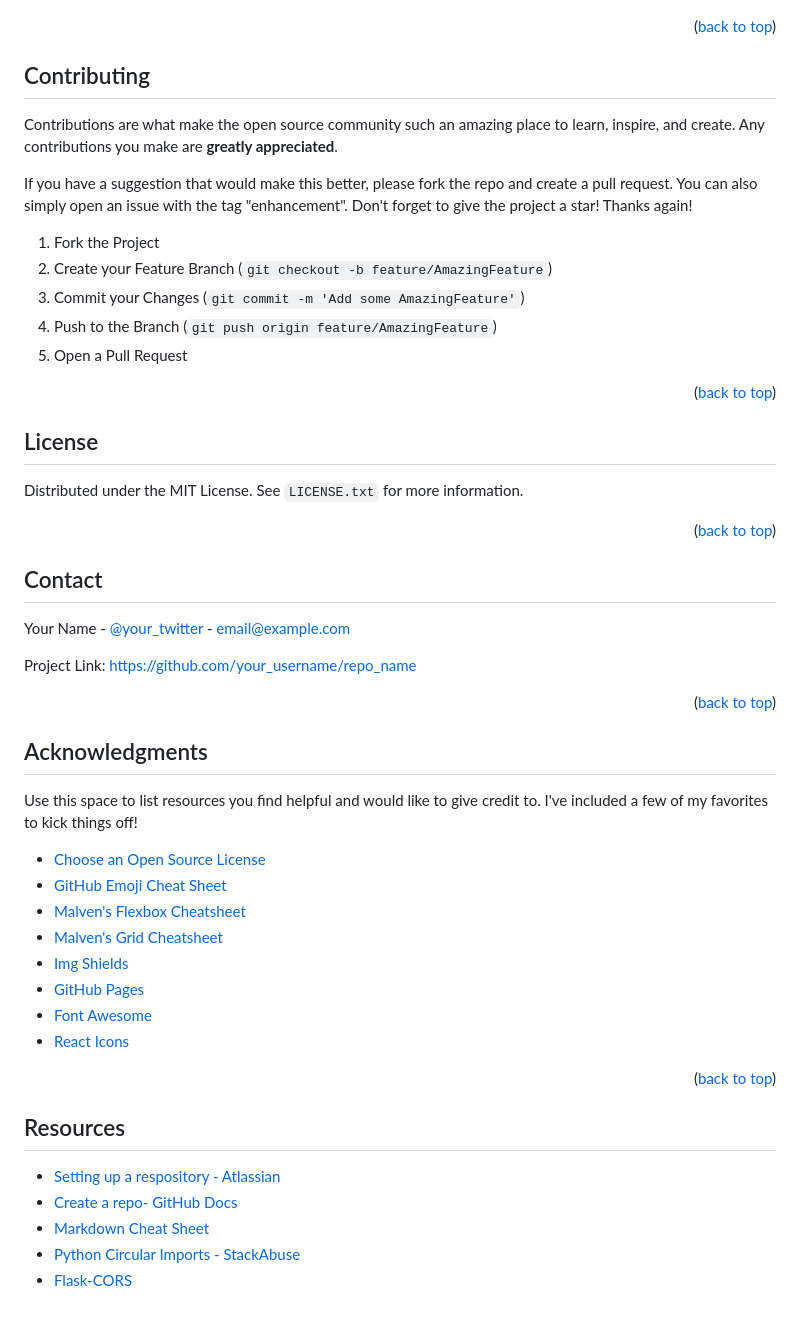
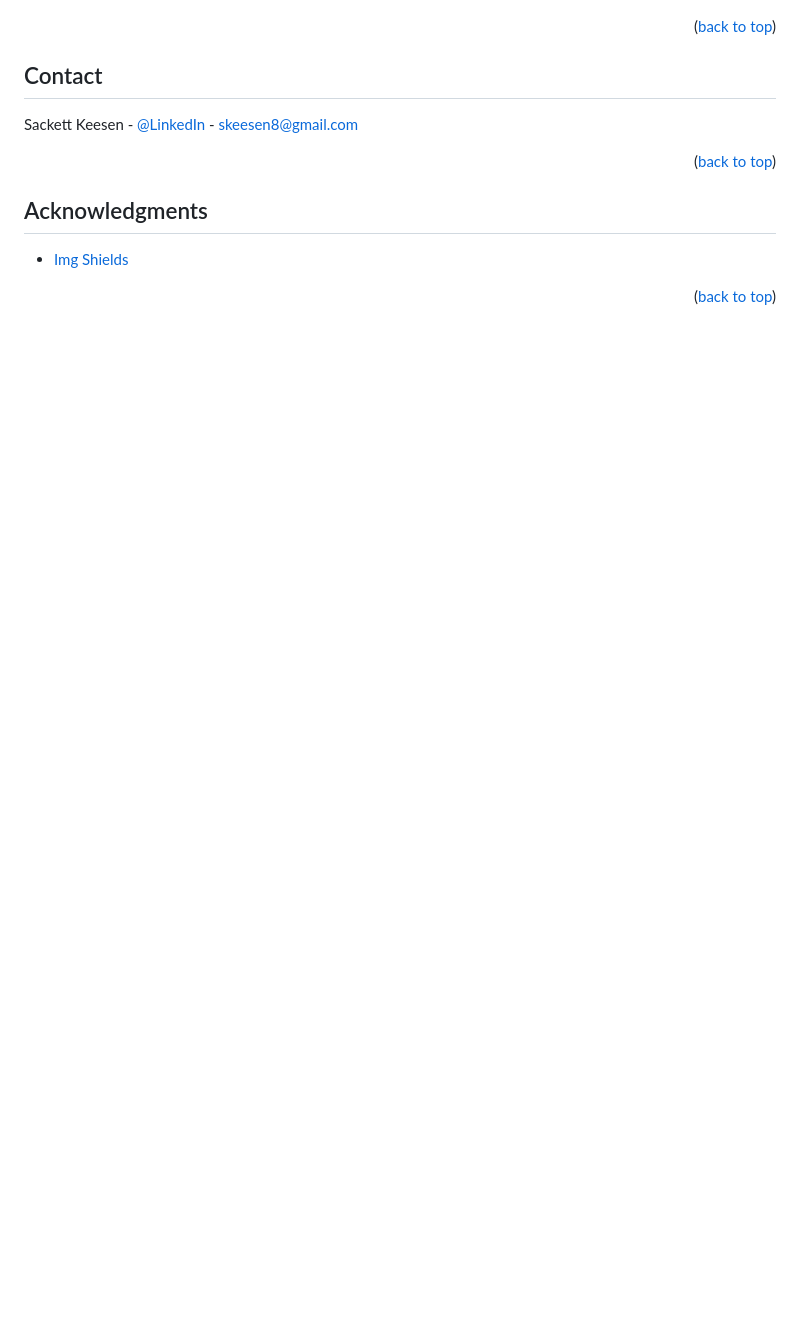
Before and after one commit to skeesen8/Sneaker-App, a Markdown page: README.md, the part around one of its changes. Drawn GitHub-style; blank space fills up the shorter version.

```diff
--- a/README.md
+++ b/README.md
@@ -165,41 +145,11 @@ See the [open issues](https://github.com/othneildrew/Best-README-Template/issues
 
 <p align="right">(<a href="#readme-top">back to top</a>)</p>
-
-
-
-<!-- CONTRIBUTING -->
-## Contributing
-
-Contributions are what make the open source community such an amazing place to learn, inspire, and create. Any contributions you make are **greatly appreciated**.
-
-If you have a suggestion that would make this better, please fork the repo and create a pull request. You can also simply open an issue with the tag "enhancement".
-Don't forget to give the project a star! Thanks again!
-
-1. Fork the Project
-2. Create your Feature Branch (`git checkout -b feature/AmazingFeature`)
-3. Commit your Changes (`git commit -m 'Add some AmazingFeature'`)
-4. Push to the Branch (`git push origin feature/AmazingFeature`)
-5. Open a Pull Request
-
-<p align="right">(<a href="#readme-top">back to top</a>)</p>
-
-
-
-<!-- LICENSE -->
-## License
-
-Distributed under the MIT License. See `LICENSE.txt` for more information.
-
-<p align="right">(<a href="#readme-top">back to top</a>)</p>
-
 
 
 <!-- CONTACT -->
 ## Contact
 
-Your Name - [@your_twitter](https://twitter.com/your_username) - email@example.com
-
-Project Link: [https://github.com/your_username/repo_name](https://github.com/your_username/repo_name)
+Sackett Keesen - [@LinkedIn](https://www.linkedin.com/in/sackett-keesen/) - skeesen8@gmail.com
 
 <p align="right">(<a href="#readme-top">back to top</a>)</p>
 
@@ -208,16 +158,8 @@ Project Link: [https://github.com/your_username/repo_name](https://github.com/yo
 <!-- ACKNOWLEDGMENTS -->
 ## Acknowledgments
 
-Use this space to list resources you find helpful and would like to give credit to. I've included a few of my favorites to kick things off!
+* [Img Shields](https://shields.io)
 
-* [Choose an Open Source License](https://choosealicense.com)
-* [GitHub Emoji Cheat Sheet](https://www.webpagefx.com/tools/emoji-cheat-sheet)
-* [Malven's Flexbox Cheatsheet](https://flexbox.malven.co/)
-* [Malven's Grid Cheatsheet](https://grid.malven.co/)
-* [Img Shields](https://shields.io)
-* [GitHub Pages](https://pages.github.com)
-* [Font Awesome](https://fontawesome.com)
-* [React Icons](https://react-icons.github.io/react-icons/search)
 
 <p align="right">(<a href="#readme-top">back to top</a>)</p>
 
@@ -242,13 +184,3 @@ Use this space to list resources you find helpful and would like to give credit
 [Python-url]: https://www.python.org/
 [Chakra.com]: https://img.shields.io/badge/Chakra--UI-319795?style=for-the-badge&logo=chakra-ui&logoColor=white
 [Chakra-url]: https://chakra-ui.com/
-
-
-
-## Resources
-
-- [Setting up a respository - Atlassian](https://www.atlassian.com/git/tutorials/setting-up-a-repository)
-- [Create a repo- GitHub Docs](https://docs.github.com/en/get-started/quickstart/create-a-repo)
-- [Markdown Cheat Sheet](https://www.markdownguide.org/cheat-sheet/)
-- [Python Circular Imports - StackAbuse](https://stackabuse.com/python-circular-imports/)
-- [Flask-CORS](https://flask-cors.readthedocs.io/en/latest/)
```
Also changed, not shown: other parts of README.md (+21 -41 lines).
